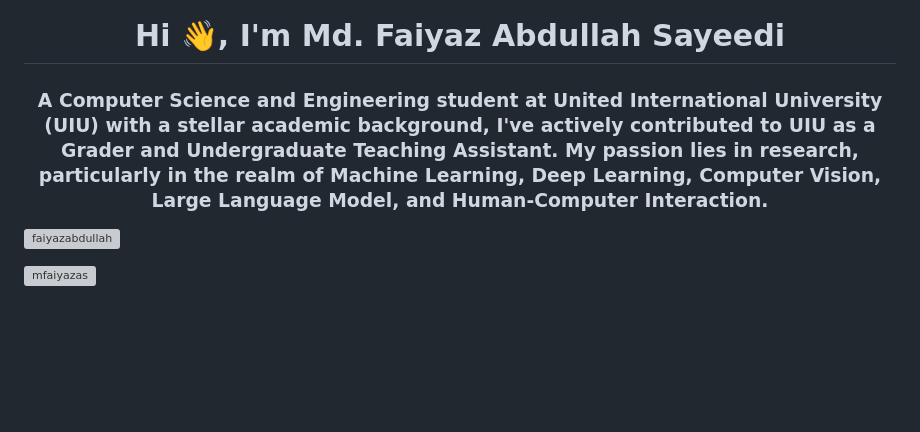
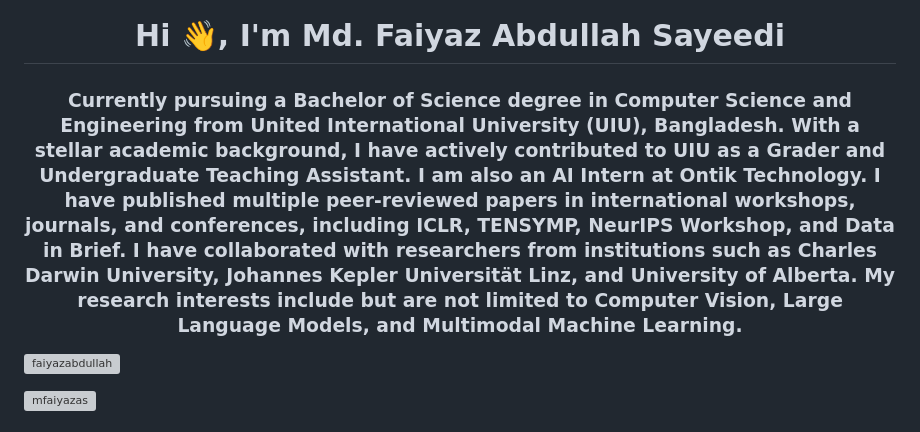
Before and after one commit to faiyazabdullah/faiyazabdullah, a Markdown page: README.md, the part around the change. GitHub-like rendering; blank space fills up the shorter version; grey boxes are pictures that could not be loaded.

```diff
--- a/README.md
+++ b/README.md
@@ -1,5 +1,5 @@
 <h1 align="center">Hi 👋, I'm Md. Faiyaz Abdullah Sayeedi</h1>
-<h3 align="center">A Computer Science and Engineering student at United International University (UIU) with a stellar academic background, I've actively contributed to UIU as a Grader and Undergraduate Teaching Assistant. My passion lies in research, particularly in the realm of Machine Learning, Deep Learning, Computer Vision, Large Language Model, and Human-Computer Interaction.</h3>
+<h3 align="center">Currently pursuing a Bachelor of Science degree in Computer Science and Engineering from United International University (UIU), Bangladesh. With a stellar academic background, I have actively contributed to UIU as a Grader and Undergraduate Teaching Assistant. I am also an AI Intern at Ontik Technology. I have published multiple peer-reviewed papers in international workshops, journals, and conferences, including ICLR, TENSYMP, NeurIPS Workshop, and Data in Brief. I have collaborated with researchers from institutions such as Charles Darwin University, Johannes Kepler Universität Linz, and University of Alberta. My research interests include but are not limited to Computer Vision, Large Language Models, and Multimodal Machine Learning.</h3>
 
 <p align="left"> <img src="https://komarev.com/ghpvc/?username=faiyazabdullah&label=Profile%20views&color=0e75b6&style=flat" alt="faiyazabdullah" /> </p>
 
```
